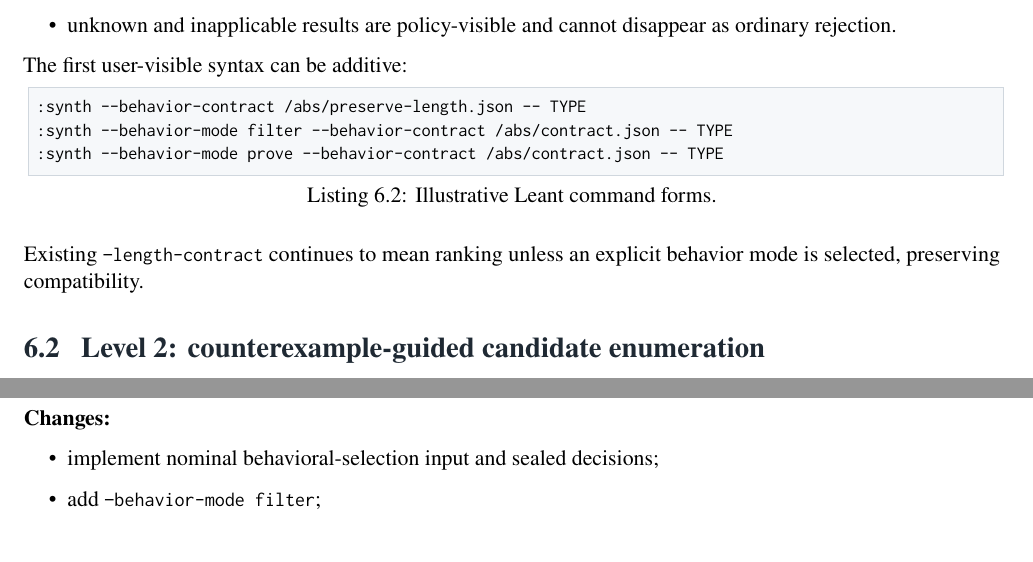
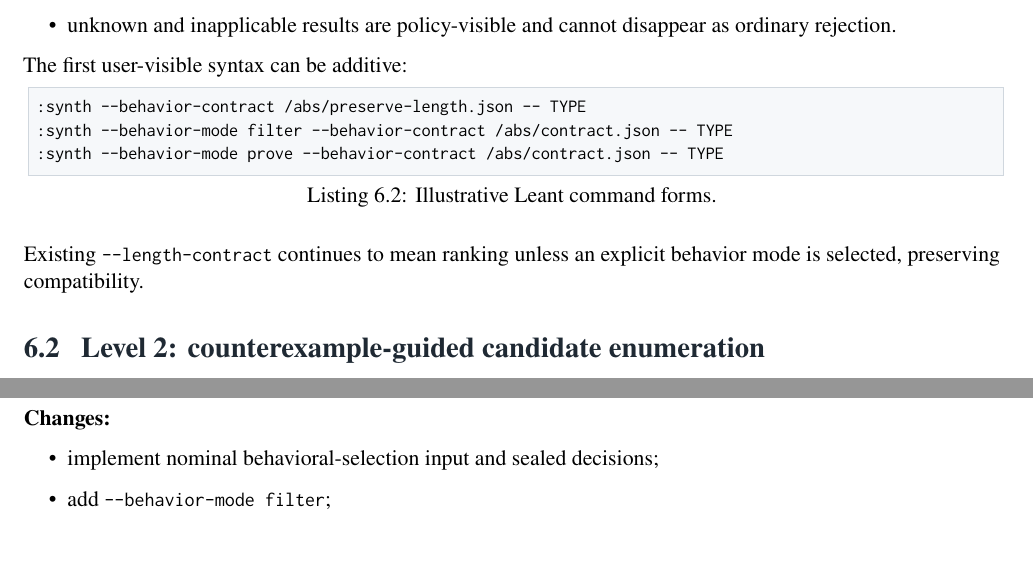
Before and after one commit to VladimirReshetnikov/Leant, a LaTeX thesis (docs/Z3_Behavioral_Synthesis_Proposal/Z3_Behavioral_Synthesis_Proposal.tex): two parts of pages 40 and 90 of 122, joined at a grey line, cut so that both start at the same text. Compiled offline with pdfLaTeX.

Commit message:
Render CLI double hyphens as two hyphens in the proposal's prose
Inconsolata under pdflatex ligates -- inside \texttt, so every prose
\code{--flag} in the behavioral-synthesis proposal printed an en dash:
a reader copying the flag from the PDF got a broken option.  All four
prose sites (--behavior-mode filter twice, --behavior-mode prove,
--length-contract, plus the new status paragraph) now spell -{}-;
verbatim listings were already correct.  PDF rebuilt, 122 pages.

Co-Authored-By: Claude Fable 5 <noreply@anthropic.com>

```diff
--- a/docs/Z3_Behavioral_Synthesis_Proposal/Z3_Behavioral_Synthesis_Proposal.tex
+++ b/docs/Z3_Behavioral_Synthesis_Proposal/Z3_Behavioral_Synthesis_Proposal.tex
@@ -1148,7 +1148,7 @@ The first user-visible syntax can be additive:
 :synth --behavior-mode prove --behavior-contract /abs/contract.json -- TYPE
 \end{lstlisting}
 
-Existing \code{--length-contract} continues to mean ranking unless an explicit behavior mode is selected, preserving compatibility.
+Existing \code{-{}-length-contract} continues to mean ranking unless an explicit behavior mode is selected, preserving compatibility.
 
 \section{Level 2: counterexample-guided candidate enumeration}
 \label{sec:candidate-cegis}
@@ -3140,7 +3140,7 @@ The roadmap is organized as vertical slices. Each milestone ends with an end-to-
 
 \begin{itemize}[leftmargin=2em]
 \item implement nominal behavioral-selection input and sealed decisions;
-\item add \code{--behavior-mode filter};
+\item add \code{-{}-behavior-mode filter};
 \item adapt the current scalar and spine-pair Length assessment to produce rejection decisions after replayed counterexamples;
 \item preserve on \texttt{unsat}, \texttt{unknown}, inapplicability and assessment failure by default;
 \item expose rejected candidates and exact counterexamples in diagnostics.
```
Also changed, not shown: docs/Z3_Behavioral_Synthesis_Proposal/Z3_Behavioral_Synthesis_Proposal.pdf, docs/Z3_Behavioral_Synthesis_Proposal/Z3_Behavioral_Synthesis_Proposal.tex (4 more changed lines).
